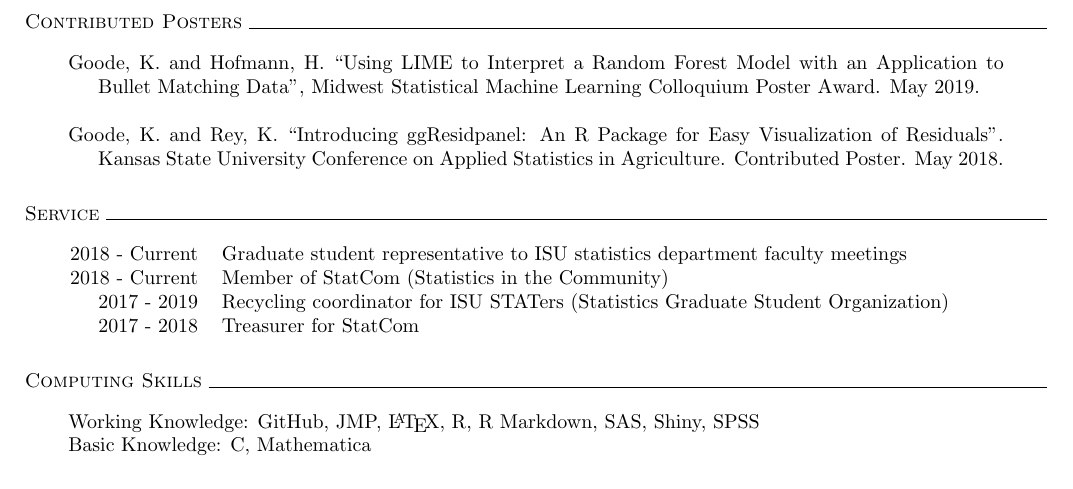
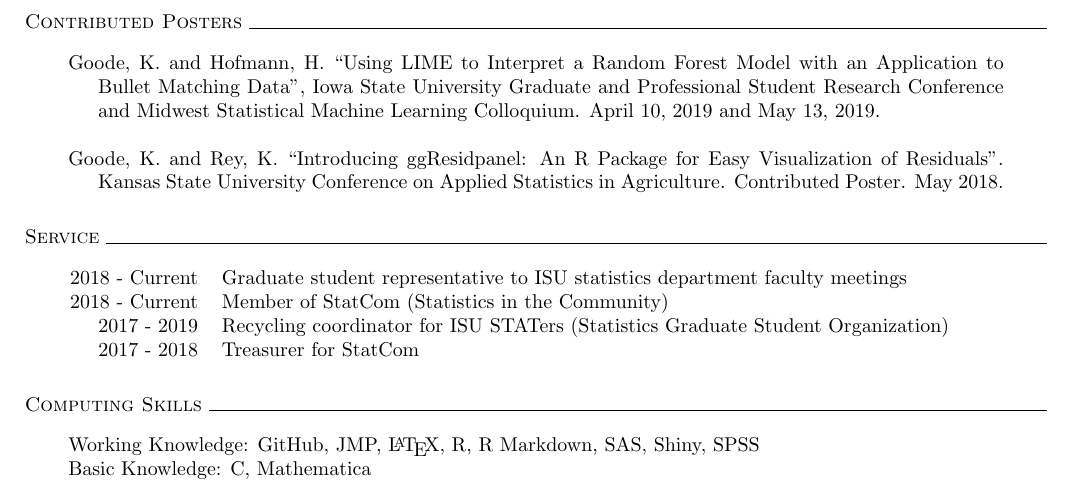
Before and after one commit to goodekat/cv, a LaTeX CV (goode_cv.tex): part of page 4 of 4, cut so that both start at the same text. Compiled offline with pdfLaTeX; a LaTeX package or settings file that is missing is left out.

Commit message:
updated poster section

```diff
--- a/goode_cv.tex
+++ b/goode_cv.tex
@@ -170,7 +170,7 @@
 % POSTERS
 \noindent \textsc{Contributed Posters} \hrulefill
 \begin{longtable}{p{16.5cm}}
-\hangindent=1.5em Goode, K. and Hofmann, H. ``Using LIME to Interpret a Random Forest Model with an Application to Bullet Matching Data", Midwest Statistical Machine Learning Colloquium Poster Award. May 2019.\\
+\hangindent=1.5em Goode, K. and Hofmann, H. ``Using LIME to Interpret a Random Forest Model with an Application to Bullet Matching Data", Iowa State University Graduate and Professional Student Research Conference and Midwest Statistical Machine Learning Colloquium. April 10, 2019 and May 13, 2019.\\
 \\
 \hangindent=1.5em Goode, K. and Rey, K. ``Introducing ggResidpanel: An R Package for Easy Visualization of Residuals". Kansas State University Conference on Applied Statistics in Agriculture. Contributed Poster. May 2018.
 \end{longtable}
```
Also changed, not shown: goode_cv.pdf, 2 other files.
